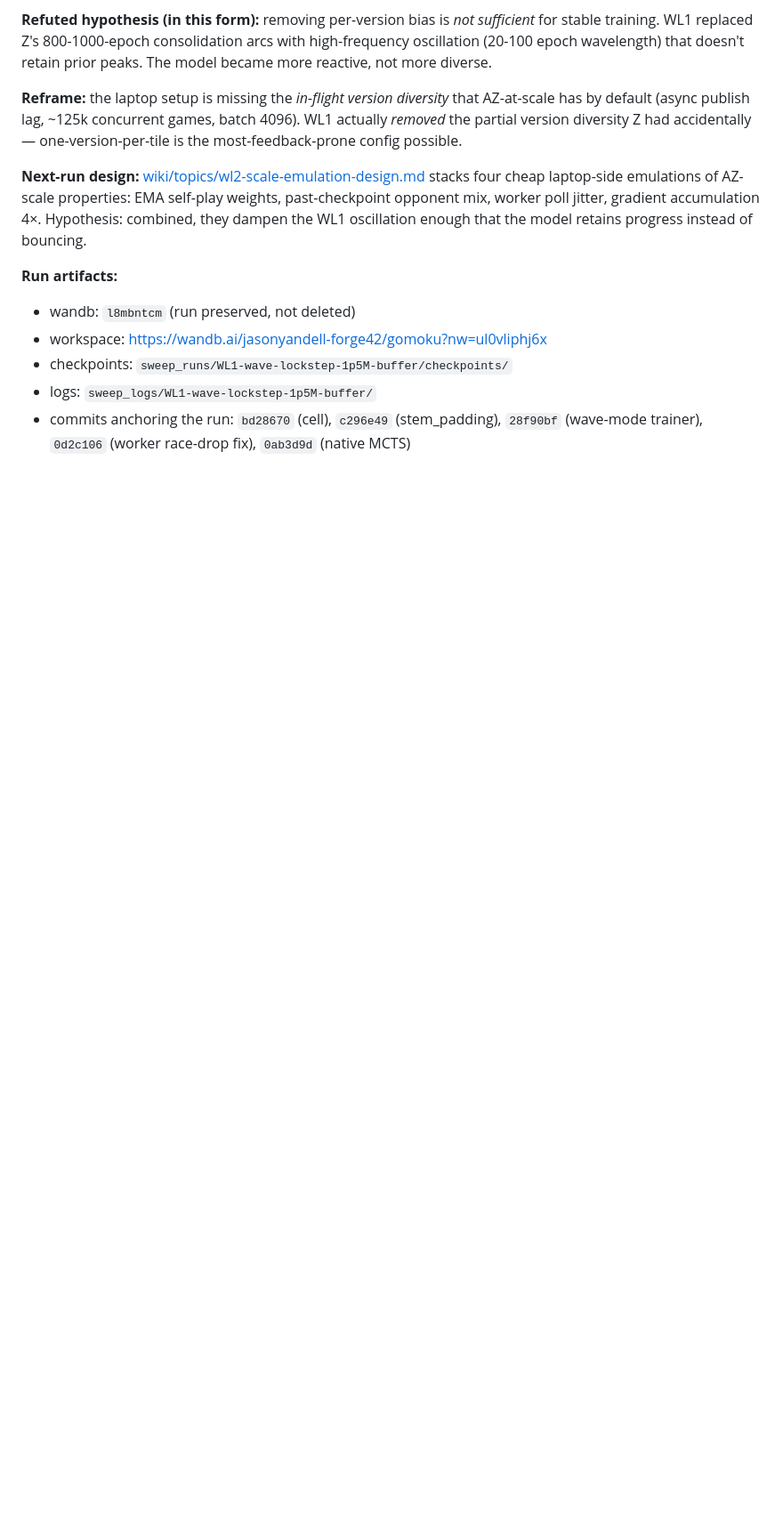
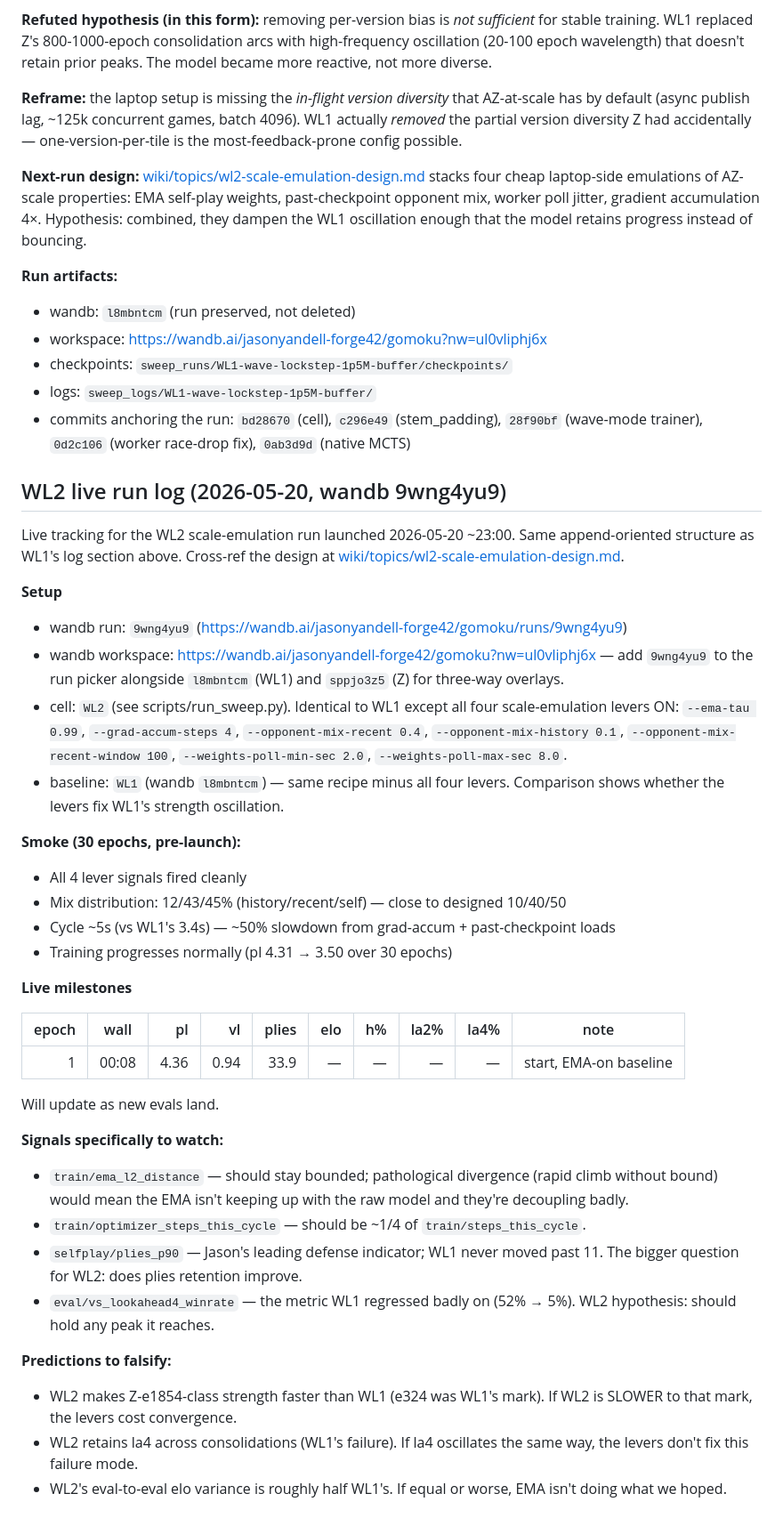
Before and after one commit to jasonyandell/gomoku, a Markdown page: TRAINING_WIKI.md, the part around the change. Shown at 89% size. Drawn GitHub-style; blank space fills up the shorter version.

Commit message:
wiki: WL2 live run log + maintenance entry
WL2 launched as wandb 9wng4yu9 with all four scale-emulation levers on.
Live run log section in TRAINING_WIKI.md mirrors the WL1 structure
(setup, smoke read, milestone table, signals-to-watch, predictions-to-
falsify). Log entry in wiki/log.md summarizes the launch + how the work
landed via the two parallel agents.

```diff
--- a/TRAINING_WIKI.md
+++ b/TRAINING_WIKI.md
@@ -2477,3 +2477,55 @@ of bouncing.
 - commits anchoring the run: `bd28670` (cell), `c296e49` (stem_padding),
   `28f90bf` (wave-mode trainer), `0d2c106` (worker race-drop fix),
   `0ab3d9d` (native MCTS)
+
+## WL2 live run log (2026-05-20, wandb 9wng4yu9)
+
+Live tracking for the WL2 scale-emulation run launched 2026-05-20 ~23:00.
+Same append-oriented structure as WL1's log section above. Cross-ref the
+design at [wiki/topics/wl2-scale-emulation-design.md](wiki/topics/wl2-scale-emulation-design.md).
+
+**Setup**
+- wandb run: `9wng4yu9` (https://wandb.ai/jasonyandell-forge42/gomoku/runs/9wng4yu9)
+- wandb workspace: https://wandb.ai/jasonyandell-forge42/gomoku?nw=ul0vliphj6x —
+  add `9wng4yu9` to the run picker alongside `l8mbntcm` (WL1) and `sppjo3z5` (Z)
+  for three-way overlays.
+- cell: `WL2` (see scripts/run_sweep.py). Identical to WL1 except all four
+  scale-emulation levers ON: `--ema-tau 0.99`, `--grad-accum-steps 4`,
+  `--opponent-mix-recent 0.4`, `--opponent-mix-history 0.1`,
+  `--opponent-mix-recent-window 100`, `--weights-poll-min-sec 2.0`,
+  `--weights-poll-max-sec 8.0`.
+- baseline: `WL1` (wandb `l8mbntcm`) — same recipe minus all four levers.
+  Comparison shows whether the levers fix WL1's strength oscillation.
+
+**Smoke (30 epochs, pre-launch):**
+- All 4 lever signals fired cleanly
+- Mix distribution: 12/43/45% (history/recent/self) — close to designed 10/40/50
+- Cycle ~5s (vs WL1's 3.4s) — ~50% slowdown from grad-accum + past-checkpoint loads
+- Training progresses normally (pl 4.31 → 3.50 over 30 epochs)
+
+**Live milestones**
+
+| epoch | wall   | pl   | vl    | plies | elo | h%  | la2% | la4% | note |
+|------:|:------:|-----:|------:|------:|----:|----:|-----:|-----:|------|
+| 1     | 00:08  | 4.36 | 0.94  | 33.9  | —   | —   | —    | —    | start, EMA-on baseline |
+
+Will update as new evals land.
+
+**Signals specifically to watch:**
+
+- `train/ema_l2_distance` — should stay bounded; pathological divergence
+  (rapid climb without bound) would mean the EMA isn't keeping up with the
+  raw model and they're decoupling badly.
+- `train/optimizer_steps_this_cycle` — should be ~1/4 of `train/steps_this_cycle`.
+- `selfplay/plies_p90` — Jason's leading defense indicator; WL1 never moved
+  past 11. The bigger question for WL2: does plies retention improve.
+- `eval/vs_lookahead4_winrate` — the metric WL1 regressed badly on (52% → 5%).
+  WL2 hypothesis: should hold any peak it reaches.
+
+**Predictions to falsify:**
+- WL2 makes Z-e1854-class strength faster than WL1 (e324 was WL1's mark).
+  If WL2 is SLOWER to that mark, the levers cost convergence.
+- WL2 retains la4 across consolidations (WL1's failure). If la4 oscillates
+  the same way, the levers don't fix this failure mode.
+- WL2's eval-to-eval elo variance is roughly half WL1's. If equal or worse,
+  EMA isn't doing what we hoped.
```
Also changed, not shown: wiki/log.md (+19 -0 lines).
